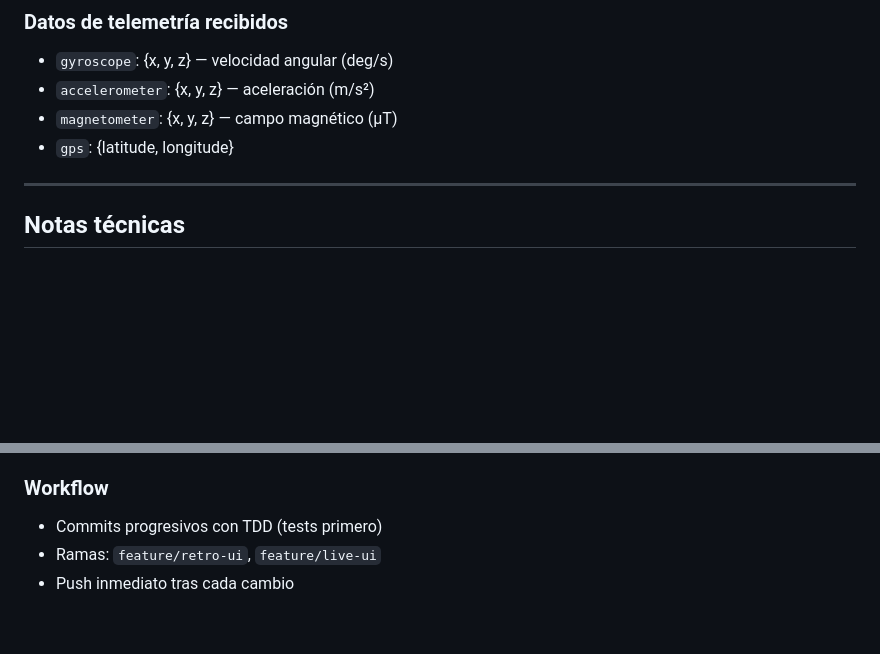
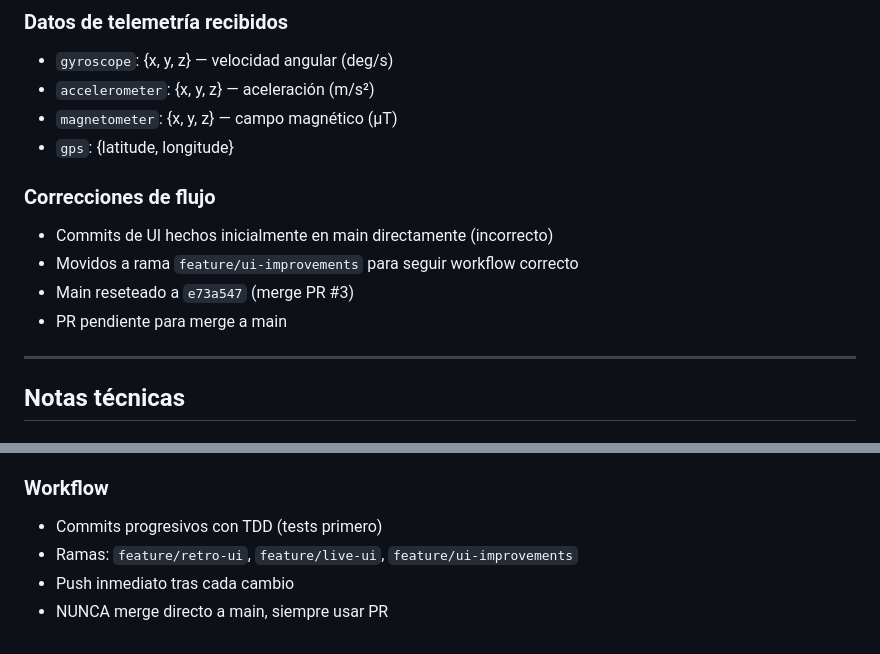
Before and after one commit to kevocde/ComojueCamCloud, a Markdown page: DECISIONS.md, 2 parts joined by grey strips. Drawn GitHub-style; blank space fills up the shorter version.

Commit message:
docs: update DECISIONS.md with branch correction and workflow note

```diff
--- a/DECISIONS.md
+++ b/DECISIONS.md
@@ -74,6 +74,12 @@
 - `magnetometer`: {x, y, z} — campo magnético (µT)
 - `gps`: {latitude, longitude}
 
+### Correcciones de flujo
+- Commits de UI hechos inicialmente en main directamente (incorrecto)
+- Movidos a rama `feature/ui-improvements` para seguir workflow correcto
+- Main reseteado a `e73a547` (merge PR #3)
+- PR pendiente para merge a main
+
 ---
 
 ## Notas técnicas
@@ -88,5 +94,6 @@
 
 ### Workflow
 - Commits progresivos con TDD (tests primero)
-- Ramas: `feature/retro-ui`, `feature/live-ui`
+- Ramas: `feature/retro-ui`, `feature/live-ui`, `feature/ui-improvements`
 - Push inmediato tras cada cambio
+- NUNCA merge directo a main, siempre usar PR
```
